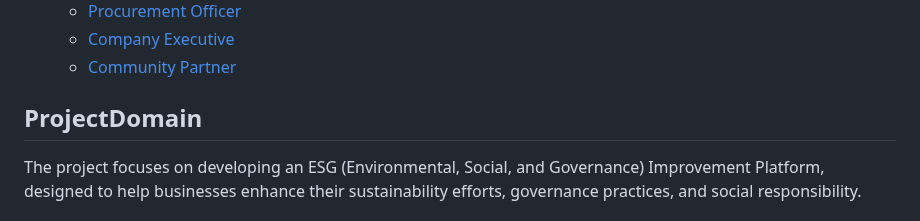
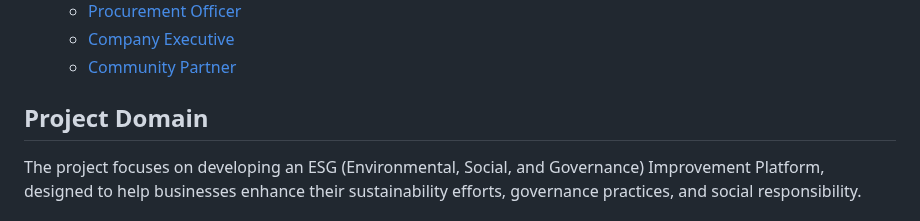
Before and after one commit to Mar7inD/DND_Course_Project, a Markdown page: Software_Blog/1.Project Formulation & Initial Requirements.md, the part around one of its changes. Drawn GitHub-style.

```diff
--- a/Software_Blog/1.Project Formulation & Initial Requirements.md
+++ b/Software_Blog/1.Project Formulation & Initial Requirements.md
@@ -36,7 +36,7 @@
    - [Company Executive](#company-executive)
    - [Community Partner](#community-partner)
 
-## ProjectDomain
+## Project Domain
 
 The project focuses on developing an ESG (Environmental, Social, and Governance) Improvement Platform, designed to help businesses enhance their sustainability efforts, governance practices, and social responsibility.
 
```
Also changed, not shown: other parts of Software_Blog/1.Project Formulation & Initial Requirements.md (+1 -1 lines).
